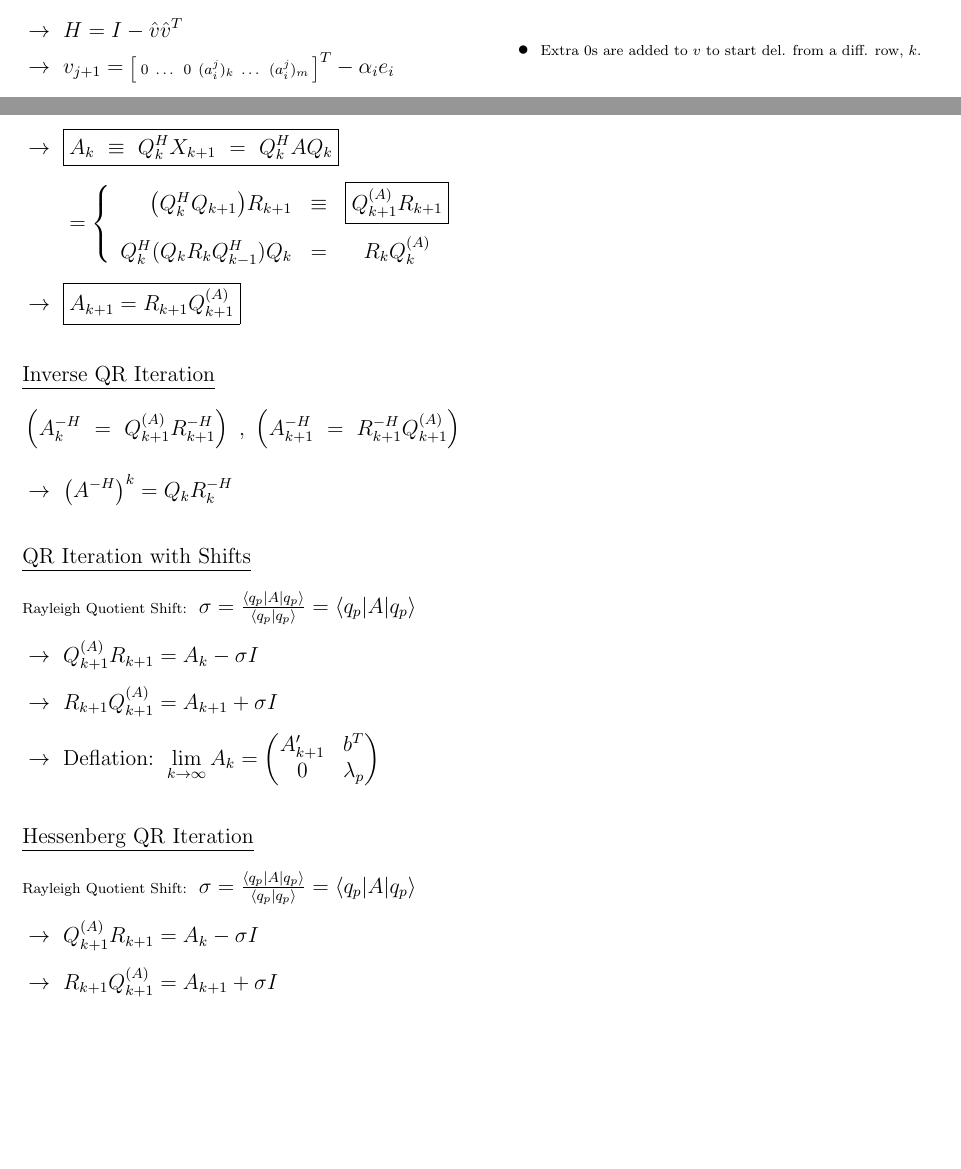
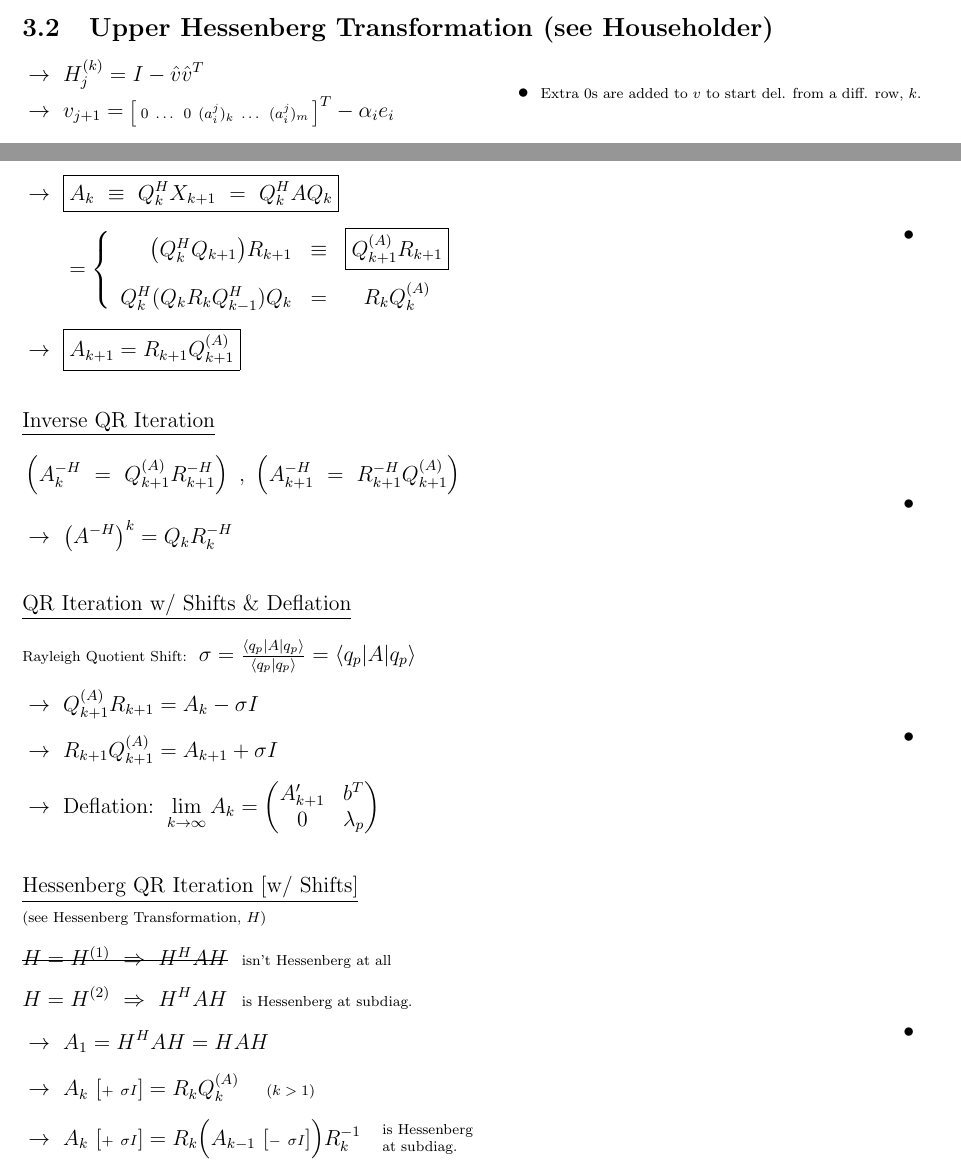
Before and after one commit to ttnguyen1621/Latex, a LaTeX document (Z Other/Matrices and Numerical Methods/Matrix.tex): two parts of pages 14 and 16 of 16, joined at a grey line, cut at the place of the change, the shorter picture padded with empty space. Compiled offline with pdfLaTeX.

Commit message:
finished qr iteration except for notes

```diff
--- a/Z Other/Matrices and Numerical Methods/Matrix.tex
+++ b/Z Other/Matrices and Numerical Methods/Matrix.tex
@@ -2,6 +2,7 @@
 \usepackage[left=.75in, right=.75in, top=1in, bottom = 1in]{geometry}
 \usepackage{enumitem, amssymb, amsmath, amsfonts, mathtools, parskip}
 \usepackage{cancel}
+\usepackage[normalem]{ulem}
 
 \newcommand{\rdiag}{\raisebox{0.5ex}{\scalebox{0.7}{$\diagdown$}}}
 
@@ -1917,14 +1921,14 @@
 \end{aligned}\)
 
 %---------------------------------------------------------------
-%
-%
+%---------------------------------------------------------------
+%---------------------------------------------------------------
 %---------------------------------------------------------------
 \newpage
 % Upper Hessenberg Transformation
-\underline{Upper Hessenberg Transformation (see Householder)}\\[10pt]
-\(\begin{aligned}
-	&\rightarrow\ H = I - \hat{v} \hat{v}^T\\
+\subsection{Upper Hessenberg Transformation (see Householder)}
+\(\begin{aligned}
+	&\rightarrow\ H_j^{(k)} = I - \hat{v} \hat{v}^T\\
 	&\rightarrow\ v_{j+1} = \text{\scriptsize\(\left[\arraycolsep=2pt \begin{array}{c c c c c c c}
 			0 &\dots& 0 & (a_i^j)_k & \dots & (a_i^j)_m
 		\end{array}\right]\)}^T - \alpha_i e_i
@@ -2134,6 +2137,11 @@
 		\end{aligned}\\[5pt]
 	&\rightarrow\ \boxed{ A_{k+1} = R_{k+1} Q_{k+1}^{(A)} }
 \end{aligned}\)
+% Notes
+\hfill
+\(\begin{aligned}
+	&\bullet\
+\end{aligned}\)
 
 % Inverse QR Iteration
 \vspace{15pt}
@@ -2144,10 +2152,15 @@
 		\left( A_{k+1}^{-H} \ =\ R_{k+1}^{-H} Q_{k+1}^{(A)} \right) \\[10pt]
 	&\rightarrow\ \left( A^{-H} \right)^k = Q_{k} R_{k}^{-H}
 \end{aligned}\)
+% Notes
+\hfill
+\(\begin{aligned}
+	&\bullet\
+\end{aligned}\)
 
 % QR Iteration with shifts
 \vspace{15pt}
-\underline{QR Iteration with Shifts}\\[10pt]
+\underline{QR Iteration w/ Shifts \& Deflation}\\[10pt]
 \(\begin{aligned}
 	&\text{\scriptsize Rayleigh Quotient Shift: \ } \sigma
 		= \tfrac{\langle q_p | A | q_p \rangle}{\langle q_p | q_p \rangle} = \langle q_p | A | q_p \rangle\\[5pt]
@@ -2159,15 +2172,30 @@
 			0 & \lambda_p
 		\end{matrix} \right)
 \end{aligned}\)
+% Notes
+\hfill
+\(\begin{aligned}
+	&\bullet\
+\end{aligned}\)
 
 % Hessenberg QR Iteration
 \vspace{15pt}
-\underline{Hessenberg QR Iteration}\\[10pt]
-\(\begin{aligned}
-	&\text{\scriptsize Rayleigh Quotient Shift: \ } \sigma
-		= \tfrac{\langle q_p | A | q_p \rangle}{\langle q_p | q_p \rangle} = \langle q_p | A | q_p \rangle\\[5pt]
-	&\rightarrow\ Q_{k+1}^{(A)} R_{k+1} = A_k - \sigma I\\[5pt]
-	&\rightarrow\ R_{k+1} Q_{k+1}^{(A)} = A_{k+1} + \sigma I\\[5pt]
+\underline{Hessenberg QR Iteration [w/ Shifts]}\\
+\(\begin{aligned}
+	&\text{\scriptsize(see Hessenberg Transformation, \(H\))}\\[5pt]
+	&\text{\sout{\( H = H^{(1)} \ \Rightarrow\ H^H A H \)}}
+		\ \ \text{\scriptsize isn't Hessenberg at all}\\[5pt]
+	&H = H^{(2)} \ \Rightarrow\ H^H A H \ \ \text{\scriptsize is Hessenberg at subdiag.}\\[5pt]
+	&\rightarrow\ A_1 = H^H A H = H A H\\[5pt]
+	&\rightarrow\ A_{k} \ [{\scriptstyle +\ \sigma I}] = R_k Q_k^{(A)}
+		\hspace{15pt} \text{\scriptsize\((k>1)\)}\\[5pt]
+	&\rightarrow\ A_{k} \ [{\scriptstyle +\ \sigma I}] = R_k \Big( A_{k-1} \ [{\scriptstyle -\ \sigma I}] \Big) R_k^{-1}
+		\ \ \ \parbox{50pt}{\scriptsize is Hessenberg at subdiag.}
+\end{aligned}\)
+% Notes
+\hfill
+\(\begin{aligned}
+	&\bullet\
 \end{aligned}\)
 
 \end{document}
```
Also changed, not shown: Z Other/Matrices and Numerical Methods/Matrix.pdf, Z Other/Matrices and Numerical Methods/Matrix.tex (30 more changed lines), 5 other files.
